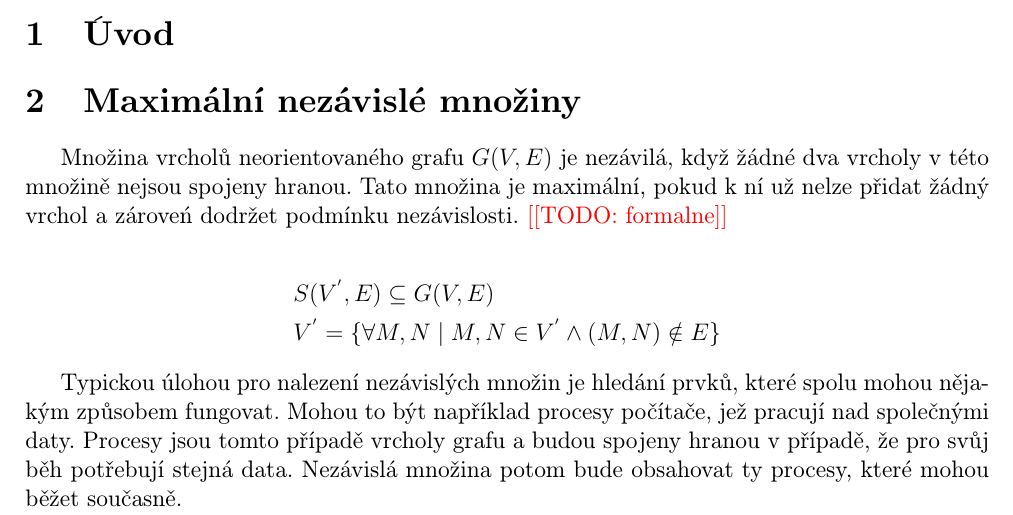
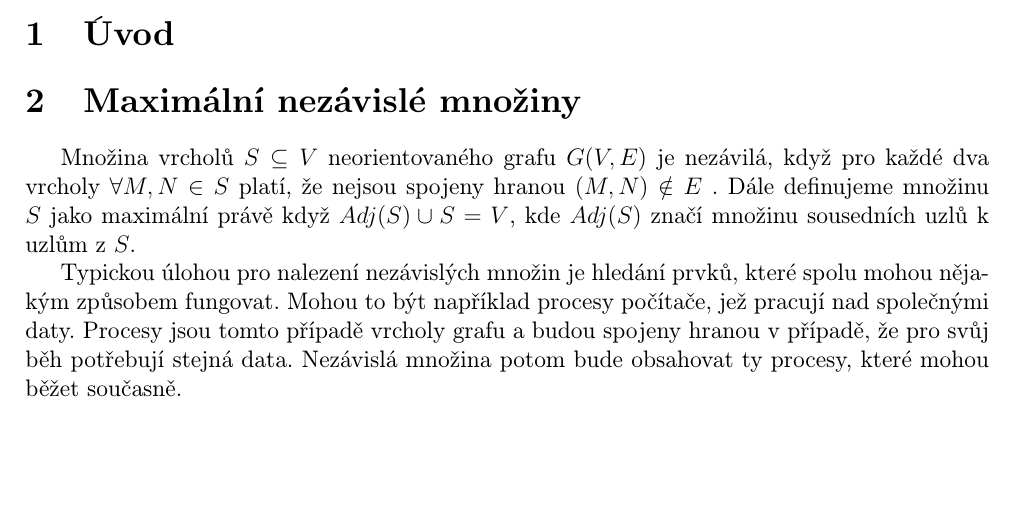
Before and after one commit to mimunzar/parallel_independent_sets, a LaTeX document (doc/gal.tex): part of page 1 of 7, cut so that both start at the same text, the shorter picture padded with empty space. Compiled offline with pdfLaTeX.

Commit message:
Added formal definition of independent set.

```diff
--- a/doc/gal.tex
+++ b/doc/gal.tex
@@ -57,12 +57,7 @@ Jakub Sochor\\
 
 \section{Maximální nezávislé množiny}
 
-Množina vrcholů neorientovaného grafu \(G(V,E)\) je nezávilá, když žádné dva vrcholy v této množině nejsou spojeny hranou. Tato množina je maximální, pokud k ní už nelze přidat žádný vrchol a zároveń dodržet podmínku nezávislosti. \todo{formalne}
-
-\begin{align*}
-&S(V^{'}, E) \subseteq G(V, E) \\
-&V^{'} = \{\forall M,N \mid M,N \in V^{'} \land (M,N) \notin E \}
-\end{align*}
+Množina vrcholů $S \subseteq V$ neorientovaného grafu $G(V,E)$ je nezávilá, když pro každé dva vrcholy $\forall M,N \in S$ platí, že nejsou spojeny hranou $(M,N) \notin E$ . Dále definujeme množinu $S$ jako maximální právě když $Adj(S) \cup S = V$, kde $Adj(S)$ značí množinu sousedních uzlů k uzlům z $S$.
 
 Typickou úlohou pro nalezení nezávislých množin je hledání prvků, které spolu mohou nějakým způsobem fungovat. Mohou to být například procesy počítače, jež pracují nad společnými daty. Procesy jsou tomto případě vrcholy grafu a budou spojeny hranou v případě, že pro svůj běh potřebují stejná data. Nezávislá množina potom bude obsahovat ty procesy, které mohou běžet současně.
 
```
Also changed, not shown: doc/gal.pdf.
